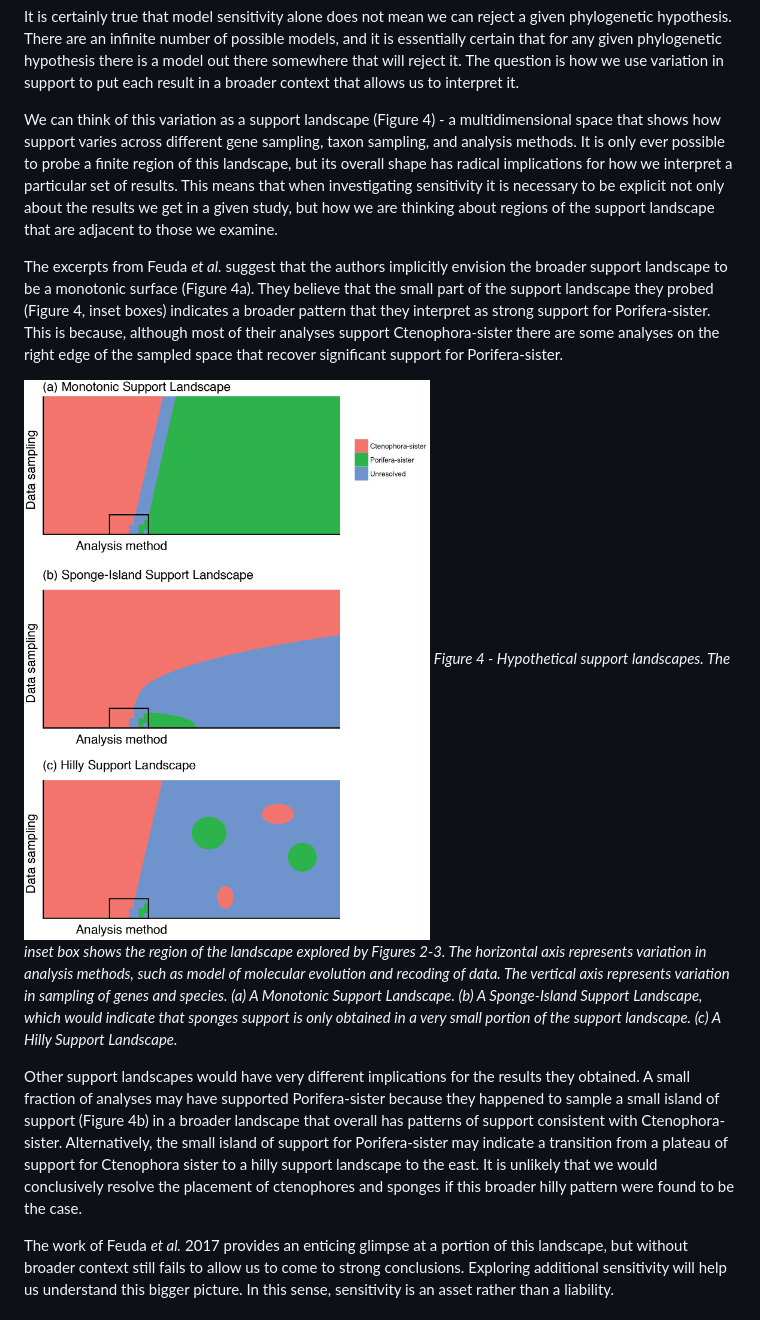
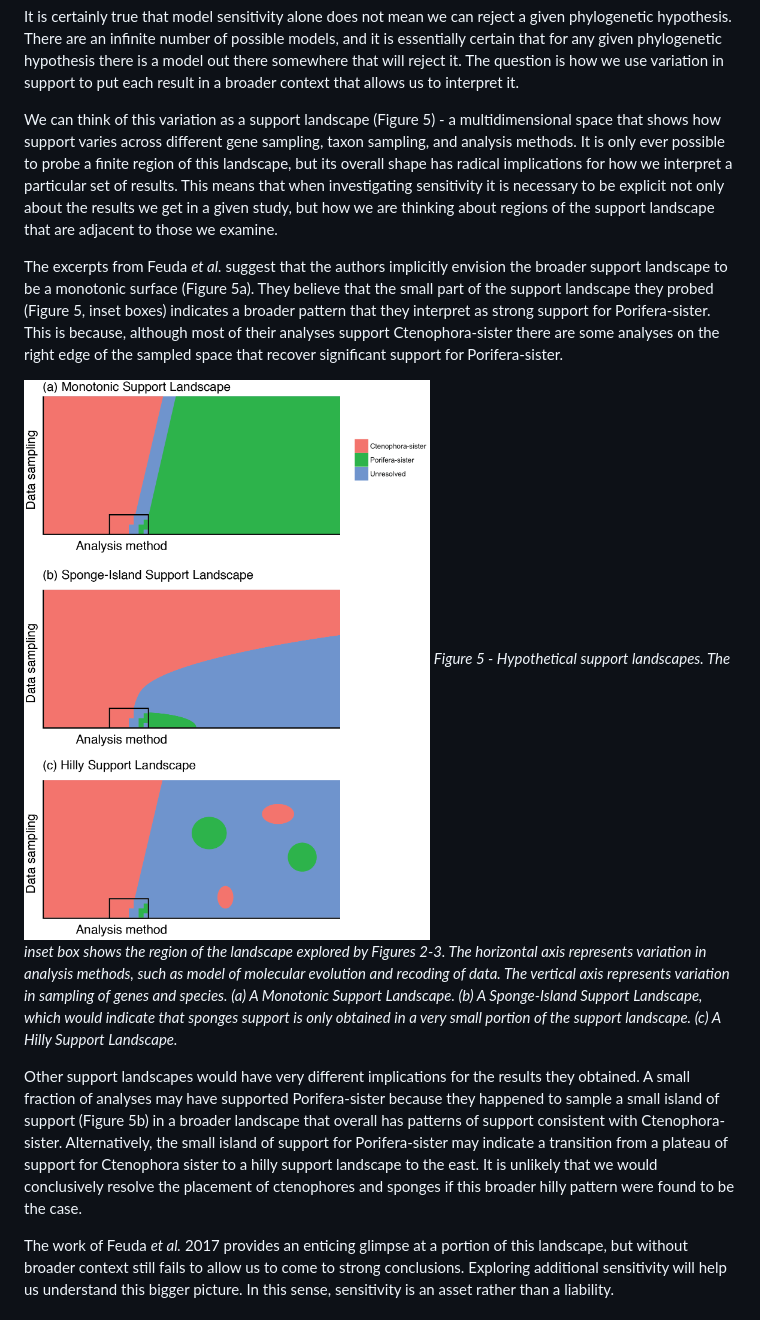
Before and after one commit to caseywdunn/feuda_2017, a Markdown page: readme.md, the part around one of its changes. Drawn GitHub-style; pictures changed too: figures/figure_4.png, figures/figure_5.png (added).

Commit message:
added details on focal analyses

```diff
--- a/readme.md
+++ b/readme.md
@@ -128,13 +143,13 @@ Feuda *et al.* explain why they interpret their results as evidence for Porifera
 
 It is certainly true that model sensitivity alone does not mean we can reject a given phylogenetic hypothesis. There are an infinite number of possible models, and it is essentially certain that for any given phylogenetic hypothesis there is a model out there somewhere that will reject it. The question is how we use variation in support to put each result in a broader context that allows us to interpret it.
 
-We can think of this variation as a support landscape (Figure 4) - a multidimensional space that shows how support varies across different gene sampling, taxon sampling, and analysis methods. It is only ever possible to probe a finite region of this landscape, but its overall shape has radical implications for how we interpret a particular set of results. This means that when investigating sensitivity it is necessary to be explicit not only about the results we get in a given study, but how we are thinking about regions of the support landscape that are adjacent to those we examine.
+We can think of this variation as a support landscape (Figure 5) - a multidimensional space that shows how support varies across different gene sampling, taxon sampling, and analysis methods. It is only ever possible to probe a finite region of this landscape, but its overall shape has radical implications for how we interpret a particular set of results. This means that when investigating sensitivity it is necessary to be explicit not only about the results we get in a given study, but how we are thinking about regions of the support landscape that are adjacent to those we examine.
 
-The excerpts from Feuda *et al.* suggest that the authors implicitly envision the broader support landscape to be a monotonic surface (Figure 4a). They believe that the small part of the support landscape they probed (Figure 4, inset boxes) indicates a broader pattern that they interpret as strong support for Porifera-sister. This is because, although most of their analyses support Ctenophora-sister there are some analyses on the right edge of the sampled space that recover significant support for Porifera-sister.
+The excerpts from Feuda *et al.* suggest that the authors implicitly envision the broader support landscape to be a monotonic surface (Figure 5a). They believe that the small part of the support landscape they probed (Figure 5, inset boxes) indicates a broader pattern that they interpret as strong support for Porifera-sister. This is because, although most of their analyses support Ctenophora-sister there are some analyses on the right edge of the sampled space that recover significant support for Porifera-sister.
 
-![overview](figures/figure_4.png) *Figure 4 - Hypothetical support landscapes. The inset box shows the region of the landscape explored by Figures 2-3. The horizontal axis represents variation in analysis methods, such as model of molecular evolution and recoding of data. The vertical axis represents variation in sampling of genes and species. (a) A Monotonic Support Landscape. (b) A Sponge-Island Support Landscape, which would indicate that sponges support is only obtained in a very small portion of the support landscape. (c) A Hilly Support Landscape.*
+![overview](figures/figure_5.png) *Figure 5 - Hypothetical support landscapes. The inset box shows the region of the landscape explored by Figures 2-3. The horizontal axis represents variation in analysis methods, such as model of molecular evolution and recoding of data. The vertical axis represents variation in sampling of genes and species. (a) A Monotonic Support Landscape. (b) A Sponge-Island Support Landscape, which would indicate that sponges support is only obtained in a very small portion of the support landscape. (c) A Hilly Support Landscape.*
 
-Other support landscapes would have very different implications for the results they obtained. A small fraction of analyses may have supported Porifera-sister because they happened to sample a small island of support (Figure 4b) in a broader landscape that overall has patterns of support consistent with Ctenophora-sister. Alternatively, the small island of support for Porifera-sister may indicate a transition from a plateau of support for Ctenophora sister to a hilly support landscape to the east. It is unlikely that we would conclusively resolve the placement of ctenophores and sponges if this broader hilly pattern were found to be the case.
+Other support landscapes would have very different implications for the results they obtained. A small fraction of analyses may have supported Porifera-sister because they happened to sample a small island of support (Figure 5b) in a broader landscape that overall has patterns of support consistent with Ctenophora-sister. Alternatively, the small island of support for Porifera-sister may indicate a transition from a plateau of support for Ctenophora sister to a hilly support landscape to the east. It is unlikely that we would conclusively resolve the placement of ctenophores and sponges if this broader hilly pattern were found to be the case.
 
 The work of Feuda *et al.* 2017 provides an enticing glimpse at a portion of this landscape, but without broader context still fails to allow us to come to strong conclusions. Exploring additional sensitivity will help us understand this bigger picture. In this sense, sensitivity is an asset rather than a liability.
 
```
Also changed, not shown: other parts of readme.md (+17 -2 lines), 6 other files.
